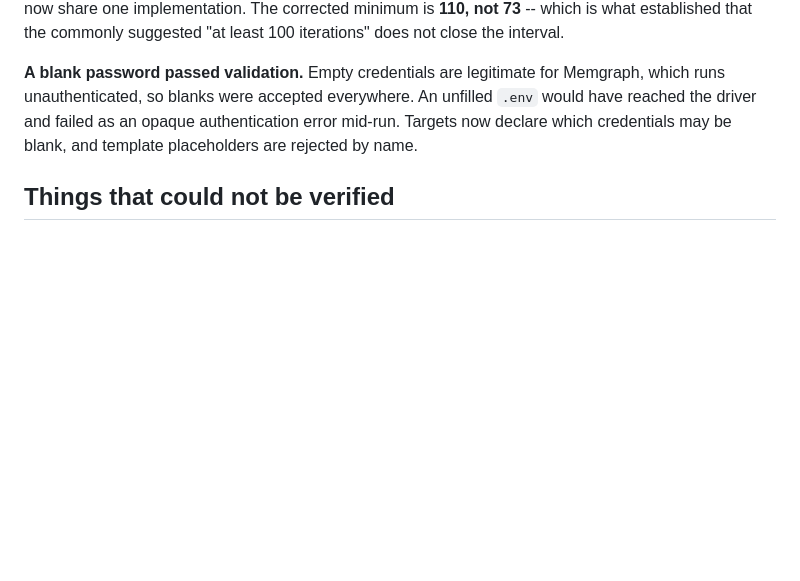
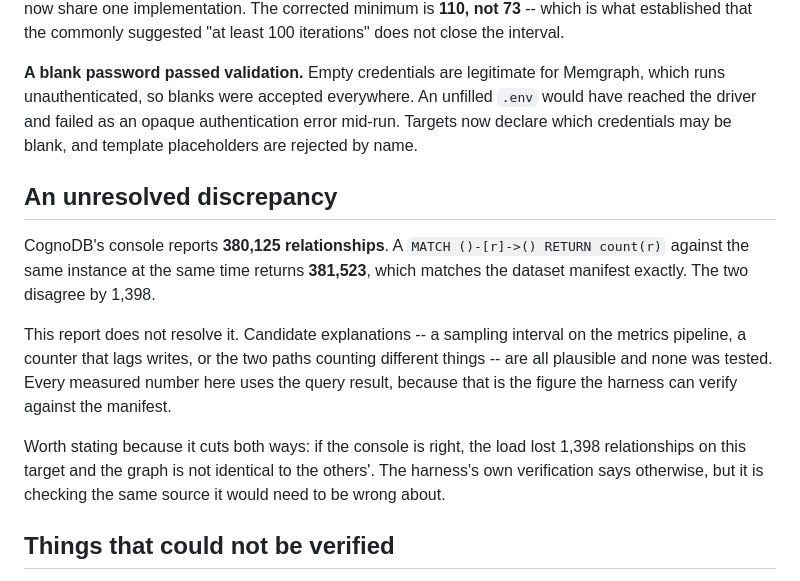
Before and after one commit to anantk13/cognodb-graph-benchmark, a Markdown page: docs/CAVEATS.md, the part around the change. Drawn GitHub-style; blank space fills up the shorter version.

```diff
--- a/docs/CAVEATS.md
+++ b/docs/CAVEATS.md
@@ -174,6 +174,23 @@ unfilled `.env` would have reached the driver and failed as an opaque
 authentication error mid-run. Targets now declare which credentials may be
 blank, and template placeholders are rejected by name.
 
+## An unresolved discrepancy
+
+CognoDB's console reports **380,125 relationships**. A `MATCH ()-[r]->() RETURN
+count(r)` against the same instance at the same time returns **381,523**, which
+matches the dataset manifest exactly. The two disagree by 1,398.
+
+This report does not resolve it. Candidate explanations -- a sampling interval
+on the metrics pipeline, a counter that lags writes, or the two paths counting
+different things -- are all plausible and none was tested. Every measured
+number here uses the query result, because that is the figure the harness can
+verify against the manifest.
+
+Worth stating because it cuts both ways: if the console is right, the load lost
+1,398 relationships on this target and the graph is not identical to the
+others'. The harness's own verification says otherwise, but it is checking the
+same source it would need to be wrong about.
+
 ## Things that could not be verified
 
 - **Neo4j Aura's cloud terms.** `neo4j.com` returns HTTP 403 to automated
```
Also changed, not shown: README.md (+41 -0 lines).
